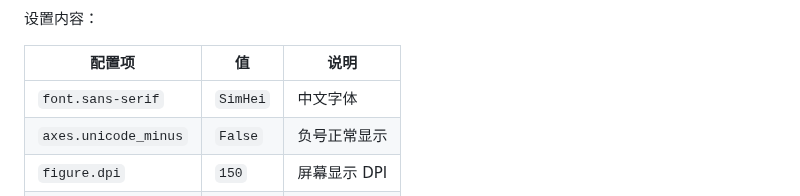
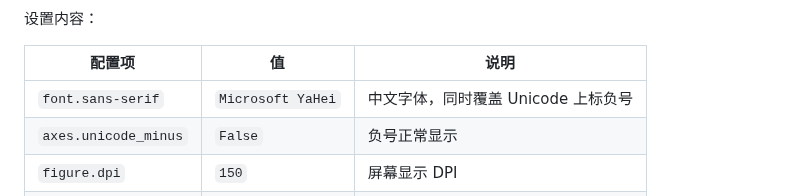
Before and after one commit to SleepCloudMX/genshin-wish, a Markdown page: docs/plots.md, the part around the change. Drawn GitHub-style.

Commit message:
docs: update font reference from SimHei to Microsoft YaHei in plots.md

```diff
--- a/docs/plots.md
+++ b/docs/plots.md
@@ -54,7 +54,7 @@ setup_style()
 
 | 配置项 | 值 | 说明 |
 |--------|----|------|
-| `font.sans-serif` | `SimHei` | 中文字体 |
+| `font.sans-serif` | `Microsoft YaHei` | 中文字体，同时覆盖 Unicode 上标负号 |
 | `axes.unicode_minus` | `False` | 负号正常显示 |
 | `figure.dpi` | `150` | 屏幕显示 DPI |
 | `savefig.dpi` | `300` | 保存图片 DPI |
```
